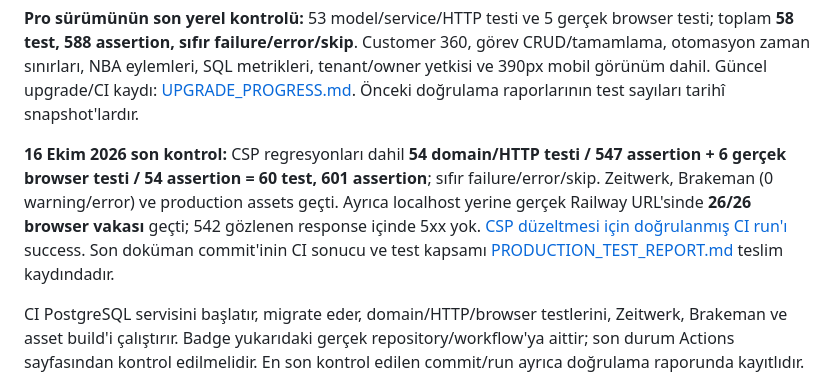
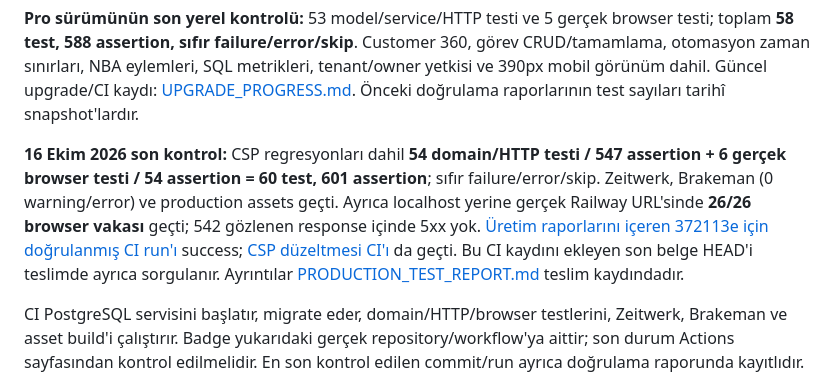
Before and after one commit to Montaserissa20/leadcurrent, a Markdown page: README.md, the part around the change. Rendered like a GitHub page.

Commit message:
Record successful production documentation CI and GitHub verification

```diff
--- a/README.md
+++ b/README.md
@@ -187,7 +187,7 @@ Remove-Item Env:SECRET_KEY_BASE_DUMMY
 
 **Pro sürümünün son yerel kontrolü:** 53 model/service/HTTP testi ve 5 gerçek browser testi; toplam **58 test, 588 assertion, sıfır failure/error/skip**. Customer 360, görev CRUD/tamamlama, otomasyon zaman sınırları, NBA eylemleri, SQL metrikleri, tenant/owner yetkisi ve 390px mobil görünüm dahil. Güncel upgrade/CI kaydı: [UPGRADE_PROGRESS.md](docs/UPGRADE_PROGRESS.md). Önceki doğrulama raporlarının test sayıları tarihî snapshot'lardır.
 
-**16 Ekim 2026 son kontrol:** CSP regresyonları dahil **54 domain/HTTP testi / 547 assertion + 6 gerçek browser testi / 54 assertion = 60 test, 601 assertion**; sıfır failure/error/skip. Zeitwerk, Brakeman (0 warning/error) ve production assets geçti. Ayrıca localhost yerine gerçek Railway URL'sinde **26/26 browser vakası** geçti; 542 gözlenen response içinde 5xx yok. [CSP düzeltmesi için doğrulanmış CI run'ı](https://github.com/Montaserissa20/leadcurrent/actions/runs/38914594060) success. Son doküman commit'inin CI sonucu ve test kapsamı [PRODUCTION_TEST_REPORT.md](docs/PRODUCTION_TEST_REPORT.md) teslim kaydındadır.
+**16 Ekim 2026 son kontrol:** CSP regresyonları dahil **54 domain/HTTP testi / 547 assertion + 6 gerçek browser testi / 54 assertion = 60 test, 601 assertion**; sıfır failure/error/skip. Zeitwerk, Brakeman (0 warning/error) ve production assets geçti. Ayrıca localhost yerine gerçek Railway URL'sinde **26/26 browser vakası** geçti; 542 gözlenen response içinde 5xx yok. [Üretim raporlarını içeren 372113e için doğrulanmış CI run'ı](https://github.com/Montaserissa20/leadcurrent/actions/runs/38916046091) success; [CSP düzeltmesi CI'ı](https://github.com/Montaserissa20/leadcurrent/actions/runs/38914594060) da geçti. Bu CI kaydını ekleyen son belge HEAD'i teslimde ayrıca sorgulanır. Ayrıntılar [PRODUCTION_TEST_REPORT.md](docs/PRODUCTION_TEST_REPORT.md) teslim kaydındadır.
 
 CI PostgreSQL servisini başlatır, migrate eder, domain/HTTP/browser testlerini, Zeitwerk, Brakeman ve asset build'i çalıştırır. Badge yukarıdaki gerçek repository/workflow'ya aittir; son durum Actions sayfasından kontrol edilmelidir. En son kontrol edilen commit/run ayrıca doğrulama raporunda kayıtlıdır.
 
```
Also changed, not shown: docs/ASSIGNMENT_CHECKLIST.md (+1 -1 lines), docs/PRODUCTION_TEST_REPORT.md (+2 -0 lines).
